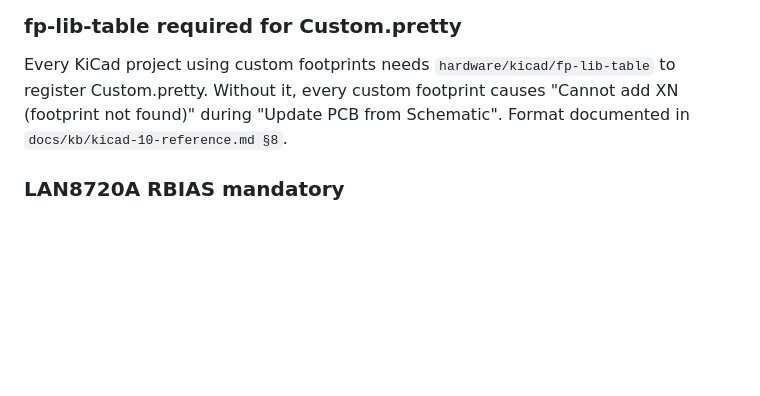
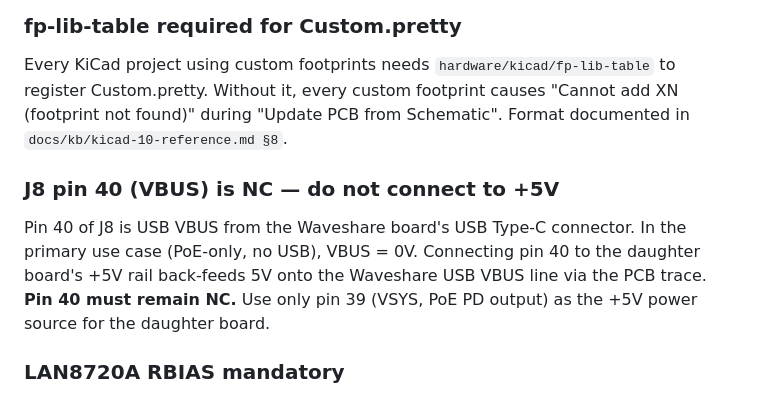
Before and after one commit to nielsverhoeven/PoE-FanController, a Markdown page: .github/agents/kicad.expert.agent.md, the part around the change. Rendered like a GitHub page; blank space fills up the shorter version.

Commit message:
fix(agents): add J8 pin 40 VBUS NC rule to kicad.expert
Co-authored-by: Copilot <223556219+Copilot@users.noreply.github.com>

```diff
--- a/.github/agents/kicad.expert.agent.md
+++ b/.github/agents/kicad.expert.agent.md
@@ -165,6 +165,9 @@ Every KiCad project using custom footprints needs `hardware/kicad/fp-lib-table`
 Without it, every custom footprint causes "Cannot add XN (footprint not found)" during "Update PCB from Schematic".
 Format documented in `docs/kb/kicad-10-reference.md §8`.
 
+### J8 pin 40 (VBUS) is NC — do not connect to +5V
+Pin 40 of J8 is USB VBUS from the Waveshare board's USB Type-C connector. In the primary use case (PoE-only, no USB), VBUS = 0V. Connecting pin 40 to the daughter board's +5V rail back-feeds 5V onto the Waveshare USB VBUS line via the PCB trace. **Pin 40 must remain NC.** Use only pin 39 (VSYS, PoE PD output) as the +5V power source for the daughter board.
+
 ### LAN8720A RBIAS mandatory
 Pin 4 (RBIAS) of LAN8720A requires 6.04 kΩ to GND. Without it the PHY has no internal current reference and will not operate. Currently implemented as R15 in this project.
 
```
